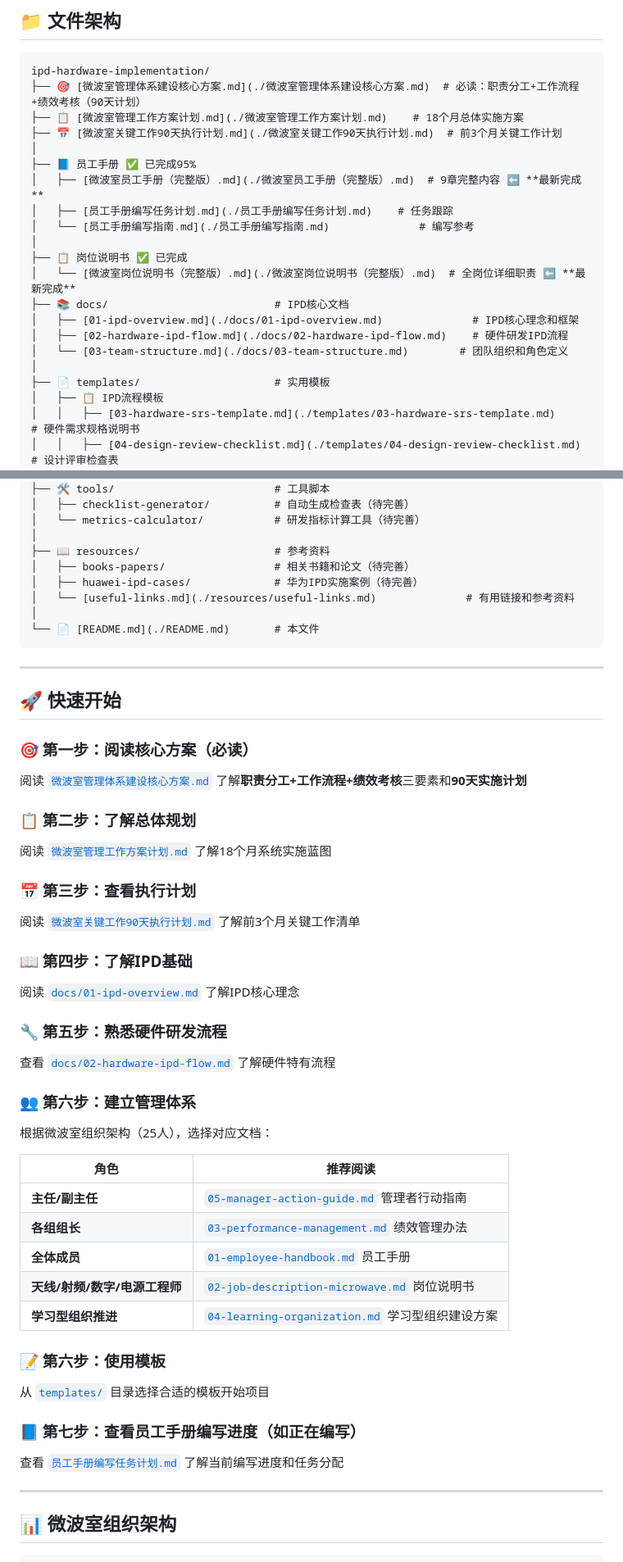
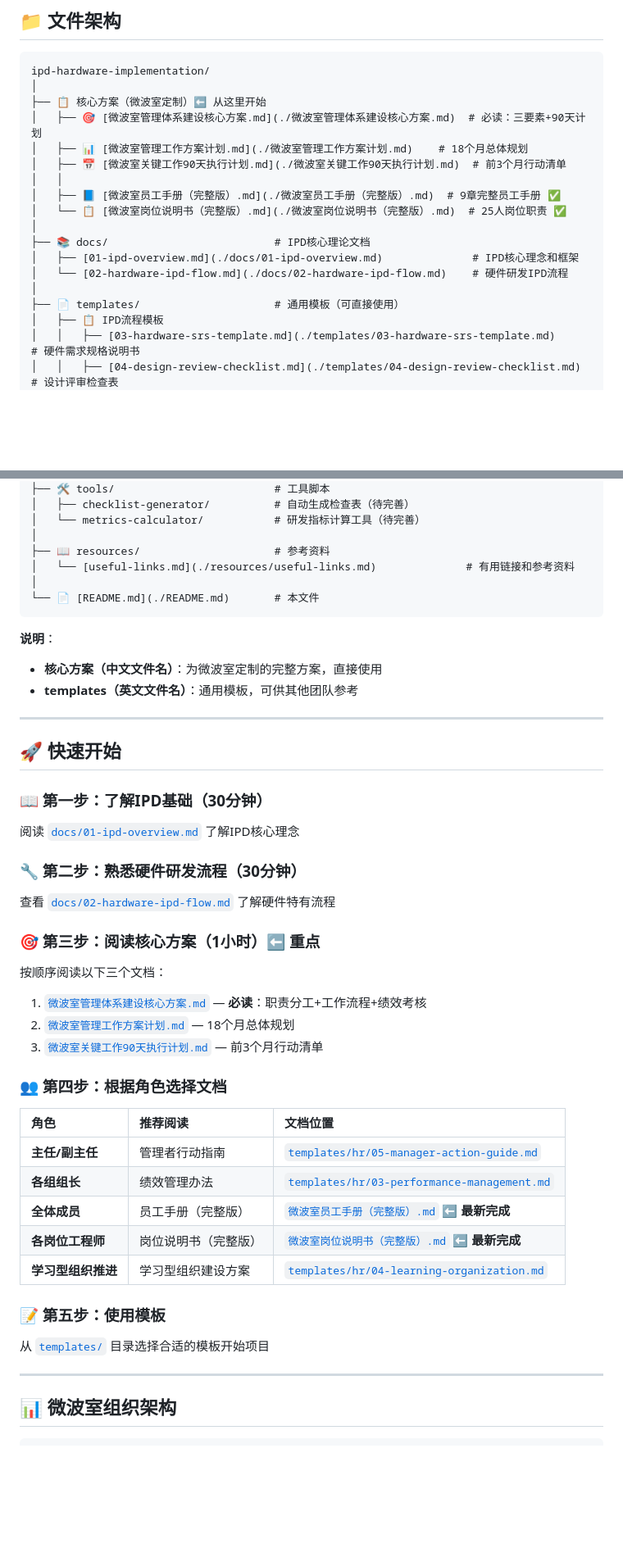
Before and after one commit to Panicheartan/ipd-hardware-implementation, a Markdown page: README.md, 2 parts joined by grey strips. Shown at 82% size. Drawn GitHub-style; blank space fills up the shorter version.

Commit message:
Optimize README structure and fix document links
- Reorganize file architecture section for clarity
- Separate 核心方案(中文) from templates(英文)
- Fix broken link to docs/03-team-structure.md (removed)
- Update quick start guide with clearer 5-step flow
- Add document completion status indicators
- Clarify relationship between 通用模板 and 定制完整版
- Remove duplicate content in quick start steps

````diff
--- a/README.md
+++ b/README.md
@@ -21,23 +21,20 @@
 
 ```
 ipd-hardware-implementation/
-├── 🎯 [微波室管理体系建设核心方案.md](./微波室管理体系建设核心方案.md)  # 必读：职责分工+工作流程+绩效考核（90天计划）
-├── 📋 [微波室管理工作方案计划.md](./微波室管理工作方案计划.md)    # 18个月总体实施方案
-├── 📅 [微波室关键工作90天执行计划.md](./微波室关键工作90天执行计划.md)  # 前3个月关键工作计划
 │
-├── 📘 员工手册 ✅ 已完成95%
-│   ├── [微波室员工手册（完整版）.md](./微波室员工手册（完整版）.md)  # 9章完整内容 ⬅️ **最新完成**
-│   ├── [员工手册编写任务计划.md](./员工手册编写任务计划.md)    # 任务跟踪
-│   └── [员工手册编写指南.md](./员工手册编写指南.md)              # 编写参考
+├── 📋 核心方案（微波室定制）⬅️ 从这里开始
+│   ├── 🎯 [微波室管理体系建设核心方案.md](./微波室管理体系建设核心方案.md)  # 必读：三要素+90天计划
+│   ├── 📊 [微波室管理工作方案计划.md](./微波室管理工作方案计划.md)    # 18个月总体规划
+│   ├── 📅 [微波室关键工作90天执行计划.md](./微波室关键工作90天执行计划.md)  # 前3个月行动清单
+│   │
+│   ├── 📘 [微波室员工手册（完整版）.md](./微波室员工手册（完整版）.md)  # 9章完整员工手册 ✅
+│   └── 📋 [微波室岗位说明书（完整版）.md](./微波室岗位说明书（完整版）.md)  # 25人岗位职责 ✅
 │
-├── 📋 岗位说明书 ✅ 已完成
-│   └── [微波室岗位说明书（完整版）.md](./微波室岗位说明书（完整版）.md)  # 全岗位详细职责 ⬅️ **最新完成**
-├── 📚 docs/                          # IPD核心文档
+├── 📚 docs/                          # IPD核心理论文档
 │   ├── [01-ipd-overview.md](./docs/01-ipd-overview.md)              # IPD核心理念和框架
-│   ├── [02-hardware-ipd-flow.md](./docs/02-hardware-ipd-flow.md)    # 硬件研发IPD流程
-│   └── [03-team-structure.md](./docs/03-team-structure.md)        # 团队组织和角色定义
+│   └── [02-hardware-ipd-flow.md](./docs/02-hardware-ipd-flow.md)    # 硬件研发IPD流程
 │
-├── 📄 templates/                     # 实用模板
+├── 📄 templates/                     # 通用模板（可直接使用）
 │   ├── 📋 IPD流程模板
 │   │   ├── [03-hardware-srs-template.md](./templates/03-hardware-srs-template.md)           # 硬件需求规格说明书
 │   │   ├── [04-design-review-checklist.md](./templates/04-design-review-checklist.md)       # 设计评审检查表
@@ -69,48 +66,43 @@ ipd-hardware-implementation/
 │   └── metrics-calculator/           # 研发指标计算工具（待完善）
 │
 ├── 📖 resources/                     # 参考资料
-│   ├── books-papers/                 # 相关书籍和论文（待完善）
-│   ├── huawei-ipd-cases/             # 华为IPD实施案例（待完善）
 │   └── [useful-links.md](./resources/useful-links.md)              # 有用链接和参考资料
 │
 └── 📄 [README.md](./README.md)       # 本文件
 ```
 
+**说明**：
+- **核心方案（中文文件名）**：为微波室定制的完整方案，直接使用
+- **templates（英文文件名）**：通用模板，可供其他团队参考
+
 ---
 
 ## 🚀 快速开始
 
-### 🎯 第一步：阅读核心方案（必读）
-阅读 [`微波室管理体系建设核心方案.md`](./微波室管理体系建设核心方案.md) 了解**职责分工+工作流程+绩效考核**三要素和**90天实施计划**
-
-### 📋 第二步：了解总体规划
-阅读 [`微波室管理工作方案计划.md`](./微波室管理工作方案计划.md) 了解18个月系统实施蓝图
-
-### 📅 第三步：查看执行计划
-阅读 [`微波室关键工作90天执行计划.md`](./微波室关键工作90天执行计划.md) 了解前3个月关键工作清单
-
-### 📖 第四步：了解IPD基础
+### 📖 第一步：了解IPD基础（30分钟）
 阅读 [`docs/01-ipd-overview.md`](./docs/01-ipd-overview.md) 了解IPD核心理念
 
-### 🔧 第五步：熟悉硬件研发流程
+### 🔧 第二步：熟悉硬件研发流程（30分钟）
 查看 [`docs/02-hardware-ipd-flow.md`](./docs/02-hardware-ipd-flow.md) 了解硬件特有流程
 
-### 👥 第六步：建立管理体系
-根据微波室组织架构（25人），选择对应文档：
+### 🎯 第三步：阅读核心方案（1小时）⬅️ **重点**
+按顺序阅读以下三个文档：
+1. [`微波室管理体系建设核心方案.md`](./微波室管理体系建设核心方案.md) — **必读**：职责分工+工作流程+绩效考核
+2. [`微波室管理工作方案计划.md`](./微波室管理工作方案计划.md) — 18个月总体规划
+3. [`微波室关键工作90天执行计划.md`](./微波室关键工作90天执行计划.md) — 前3个月行动清单
 
-| 角色 | 推荐阅读 |
-|------|----------|
-| **主任/副主任** | [`05-manager-action-guide.md`](./templates/hr/05-manager-action-guide.md) 管理者行动指南 |
-| **各组组长** | [`03-performance-management.md`](./templates/hr/03-performance-management.md) 绩效管理办法 |
-| **全体成员** | [`01-employee-handbook.md`](./templates/hr/01-employee-handbook.md) 员工手册 |
-| **天线/射频/数字/电源工程师** | [`02-job-description-microwave.md`](./templates/hr/02-job-description-microwave.md) 岗位说明书 |
-| **学习型组织推进** | [`04-learning-organization.md`](./templates/hr/04-learning-organization.md) 学习型组织建设方案 |
+### 👥 第四步：根据角色选择文档
 
-### 📝 第六步：使用模板
+| 角色 | 推荐阅读 | 文档位置 |
+|:-----|:---------|:---------|
+| **主任/副主任** | 管理者行动指南 | [`templates/hr/05-manager-action-guide.md`](./templates/hr/05-manager-action-guide.md) |
+| **各组组长** | 绩效管理办法 | [`templates/hr/03-performance-management.md`](./templates/hr/03-performance-management.md) |
+| **全体成员** | 员工手册（完整版） | [`微波室员工手册（完整版）.md`](./微波室员工手册（完整版）.md) ⬅️ **最新完成** |
+| **各岗位工程师** | 岗位说明书（完整版） | [`微波室岗位说明书（完整版）.md`](./微波室岗位说明书（完整版）.md) ⬅️ **最新完成** |
+| **学习型组织推进** | 学习型组织建设方案 | [`templates/hr/04-learning-organization.md`](./templates/hr/04-learning-organization.md) |
+
+### 📝 第五步：使用模板
 从 [`templates/`](./templates/) 目录选择合适的模板开始项目
-
-### 📘 第七步：查看员工手册编写进度（如正在编写）
-查看 [`员工手册编写任务计划.md`](./员工手册编写任务计划.md) 了解当前编写进度和任务分配
 
 ---
 
````
Also changed, not shown: other parts of README.md (+25 -21 lines).
